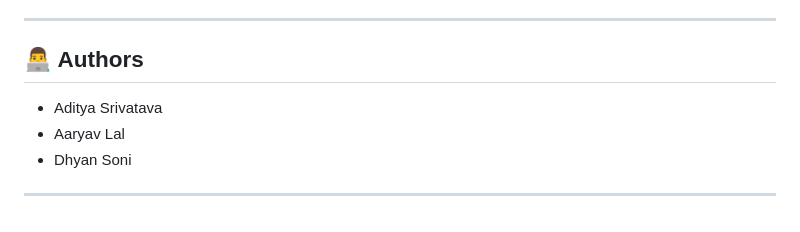
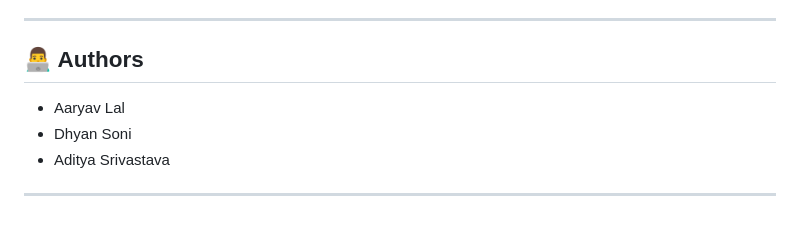
Before and after one commit to aaryavlal/FullFight, a Markdown page: README.md, the part around the change. Rendered like a GitHub page.

Commit message:
comment and readme

```diff
--- a/README.md
+++ b/README.md
@@ -108,8 +108,8 @@ FullFight/
 
 ## 👨‍💻 Authors
 
-- Aditya Srivatava
 - Aaryav Lal
 - Dhyan Soni
+- Aditya Srivastava
 
 ---
```
Also changed, not shown: app.md (added, +172 -0 lines).
